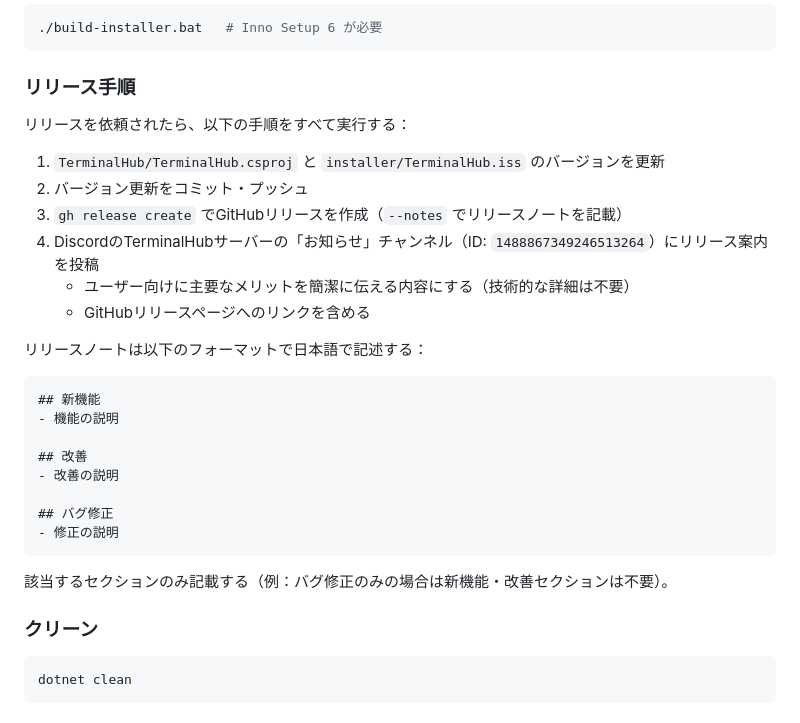
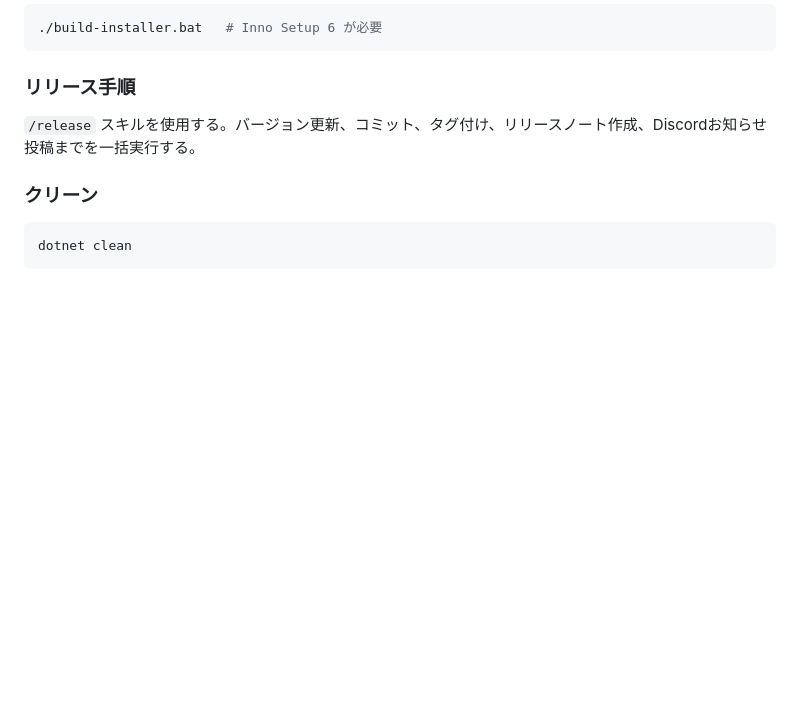
Before and after one commit to zio3/TerminalHub, a Markdown page: CLAUDE.md, the part around the change. GitHub-like rendering; blank space fills up the shorter version.

Commit message:
feat: /releaseスキルを追加、CLAUDE.mdのリリース手順をスキル参照に簡素化
Co-Authored-By: Claude Opus 4.6 (1M context) <noreply@anthropic.com>

````diff
--- a/CLAUDE.md
+++ b/CLAUDE.md
@@ -38,26 +38,7 @@ npm run clean         # ビルド成果物をクリーン
 ```
 
 ### リリース手順
-リリースを依頼されたら、以下の手順をすべて実行する：
-1. `TerminalHub/TerminalHub.csproj` と `installer/TerminalHub.iss` のバージョンを更新
-2. バージョン更新をコミット・プッシュ
-3. `gh release create` でGitHubリリースを作成（`--notes` でリリースノートを記載）
-4. DiscordのTerminalHubサーバーの「お知らせ」チャンネル（ID: `1488867349246513264`）にリリース案内を投稿
-   - ユーザー向けに主要なメリットを簡潔に伝える内容にする（技術的な詳細は不要）
-   - GitHubリリースページへのリンクを含める
-
-リリースノートは以下のフォーマットで日本語で記述する：
-```markdown
-## 新機能
-- 機能の説明
-
-## 改善
-- 改善の説明
-
-## バグ修正
-- 修正の説明
-```
-該当するセクションのみ記載する（例：バグ修正のみの場合は新機能・改善セクションは不要）。
+`/release` スキルを使用する。バージョン更新、コミット、タグ付け、リリースノート作成、Discordお知らせ投稿までを一括実行する。
 
 ### クリーン
 ```bash
````
Also changed, not shown: .claude/commands/release.md (added, +38 -0 lines).
